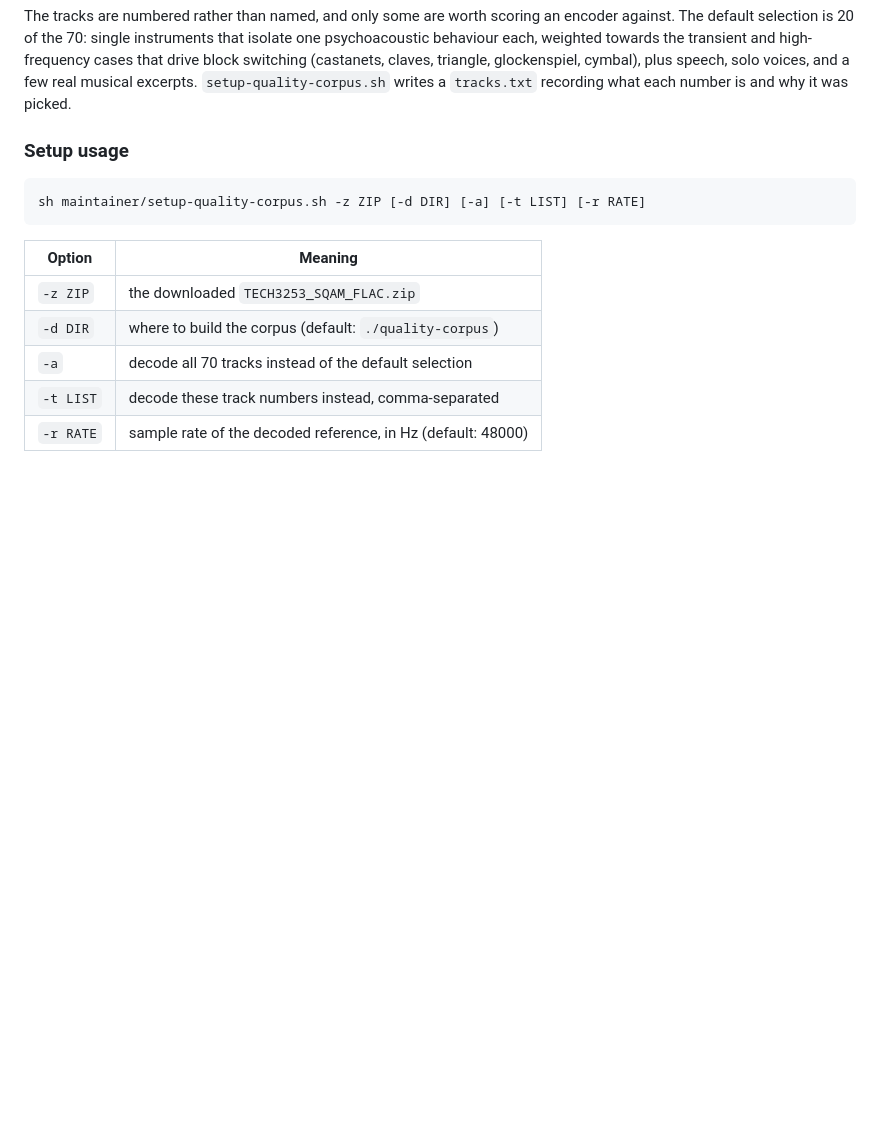
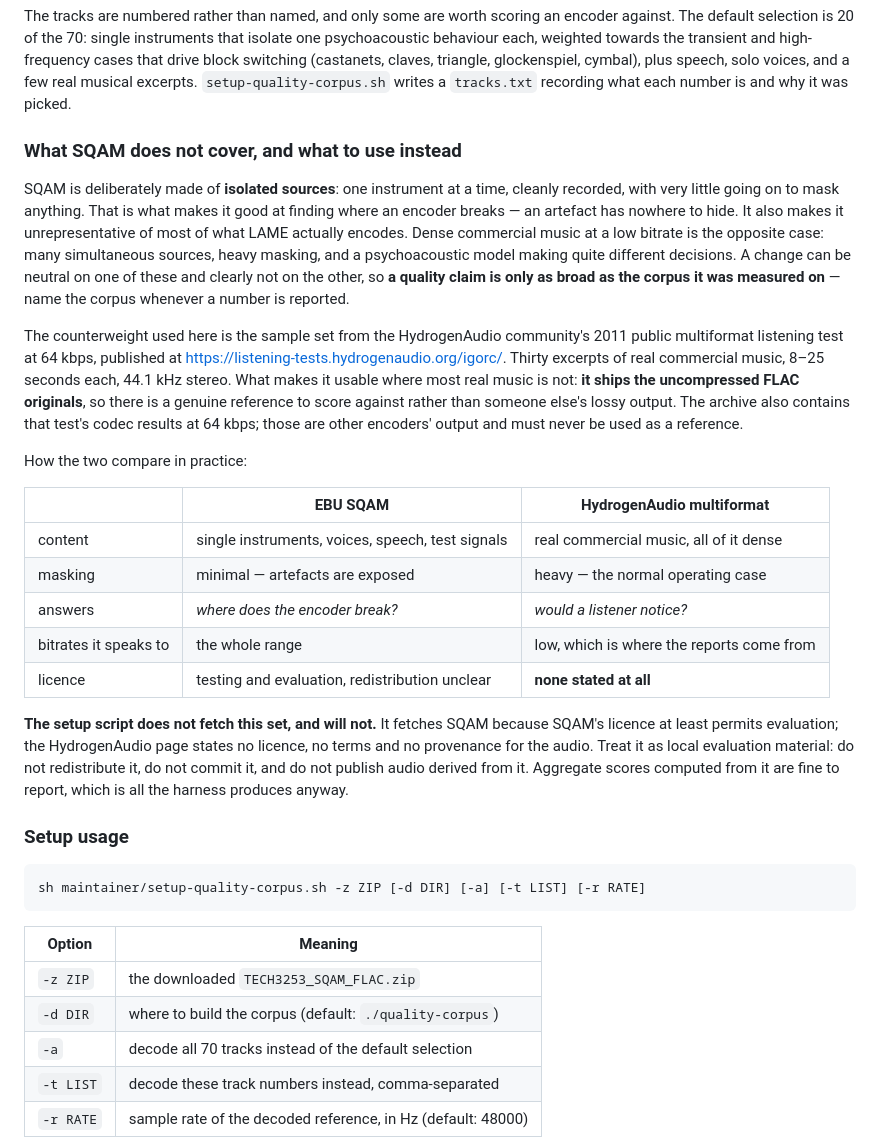
Before and after one commit to netchild/lame, a Markdown page: lame/doc/maintainer-quality.md, the part around the change. Rendered like a GitHub page; blank space fills up the shorter version.

```diff
--- a/lame/doc/maintainer-quality.md
+++ b/lame/doc/maintainer-quality.md
@@ -51,6 +51,44 @@ high-frequency cases that drive block switching (castanets, claves, triangle,
 glockenspiel, cymbal), plus speech, solo voices, and a few real musical
 excerpts. `setup-quality-corpus.sh` writes a `tracks.txt` recording what each
 number is and why it was picked.
+
+### What SQAM does not cover, and what to use instead
+
+SQAM is deliberately made of **isolated sources**: one instrument at a time,
+cleanly recorded, with very little going on to mask anything. That is what makes
+it good at finding where an encoder breaks &mdash; an artefact has nowhere to
+hide. It also makes it unrepresentative of most of what LAME actually encodes.
+Dense commercial music at a low bitrate is the opposite case: many simultaneous
+sources, heavy masking, and a psychoacoustic model making quite different
+decisions. A change can be neutral on one of these and clearly not on the other,
+so **a quality claim is only as broad as the corpus it was measured on** &mdash;
+name the corpus whenever a number is reported.
+
+The counterweight used here is the sample set from the HydrogenAudio community's
+2011 public multiformat listening test at 64 kbps, published at
+<https://listening-tests.hydrogenaudio.org/igorc/>. Thirty excerpts of real
+commercial music, 8&ndash;25 seconds each, 44.1 kHz stereo. What makes it usable
+where most real music is not: **it ships the uncompressed FLAC originals**, so
+there is a genuine reference to score against rather than someone else's lossy
+output. The archive also contains that test's codec results at 64 kbps; those
+are other encoders' output and must never be used as a reference.
+
+How the two compare in practice:
+
+| | EBU SQAM | HydrogenAudio multiformat |
+|---|---|---|
+| content | single instruments, voices, speech, test signals | real commercial music, all of it dense |
+| masking | minimal &mdash; artefacts are exposed | heavy &mdash; the normal operating case |
+| answers | *where does the encoder break?* | *would a listener notice?* |
+| bitrates it speaks to | the whole range | low, which is where the reports come from |
+| licence | testing and evaluation, redistribution unclear | **none stated at all** |
+
+**The setup script does not fetch this set, and will not.** It fetches SQAM
+because SQAM's licence at least permits evaluation; the HydrogenAudio page
+states no licence, no terms and no provenance for the audio. Treat it as local
+evaluation material: do not redistribute it, do not commit it, and do not
+publish audio derived from it. Aggregate scores computed from it are fine to
+report, which is all the harness produces anyway.
 
 ### Setup usage
 
```
Also changed, not shown: lame/doc/maintainer-abi.md (+11 -8 lines), lame/doc/maintainer-gen-api-docs.md (+1 -9 lines).
